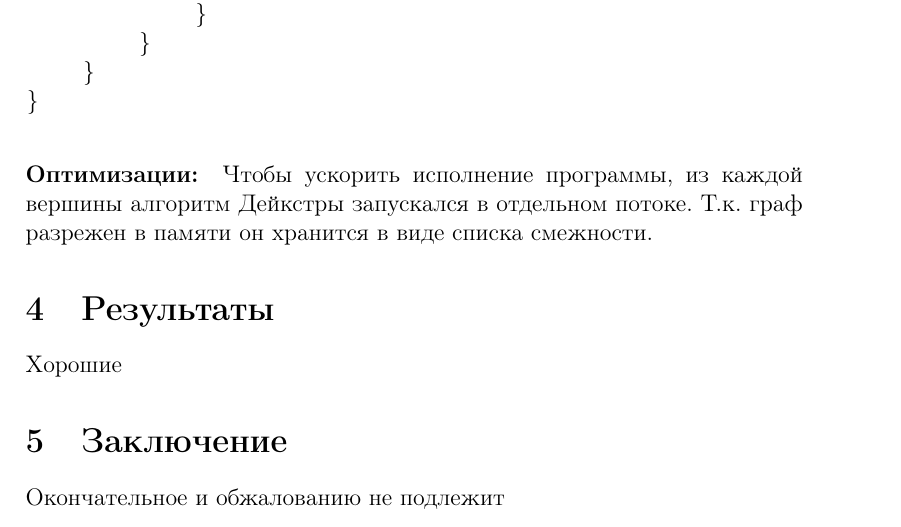
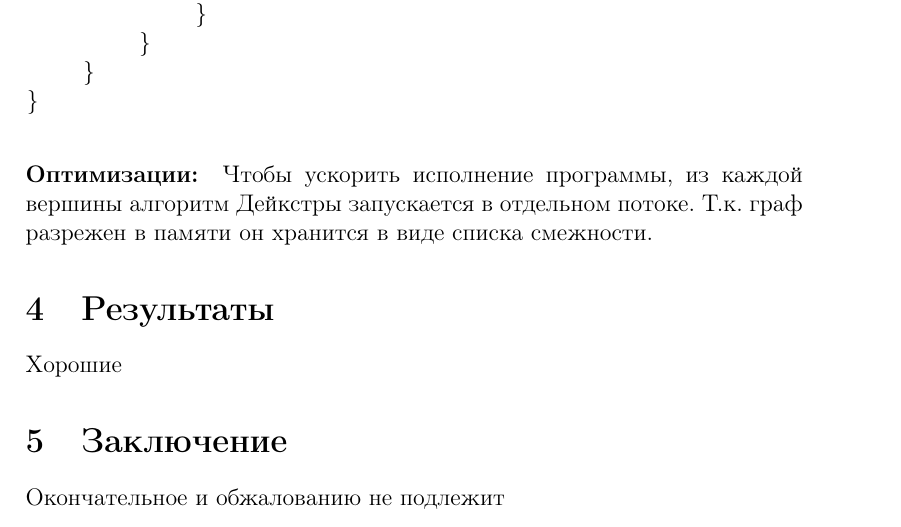
Before and after one commit to anotherhelloworld/graphvlad, a LaTeX document (report/report.tex): part of page 3 of 3, cut so that both start at the same text. Compiled offline with pdfLaTeX.

Commit message:
Rewrite optimizations paragraph in present tense

```diff
--- a/report/report.tex
+++ b/report/report.tex
@@ -92,7 +92,7 @@ void Graph::Dijkstra(int v) {
 
 \paragraph{Оптимизации:}
 Чтобы ускорить исполнение программы, из каждой
-вершины алгоритм Дейкстры запускался в отдельном
+вершины алгоритм Дейкстры запускается в отдельном
 потоке. Т.к. граф разрежен в памяти он хранится в
 виде списка смежности.
 
```
